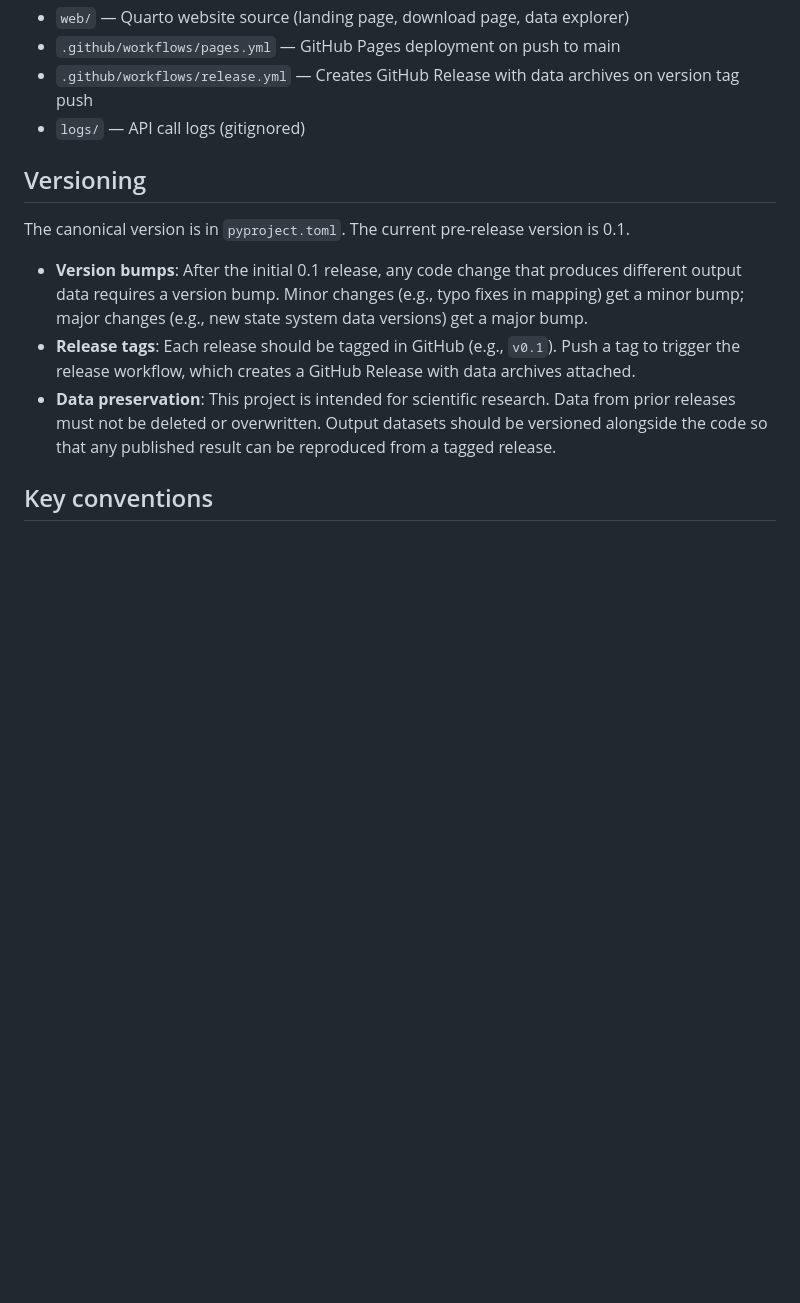
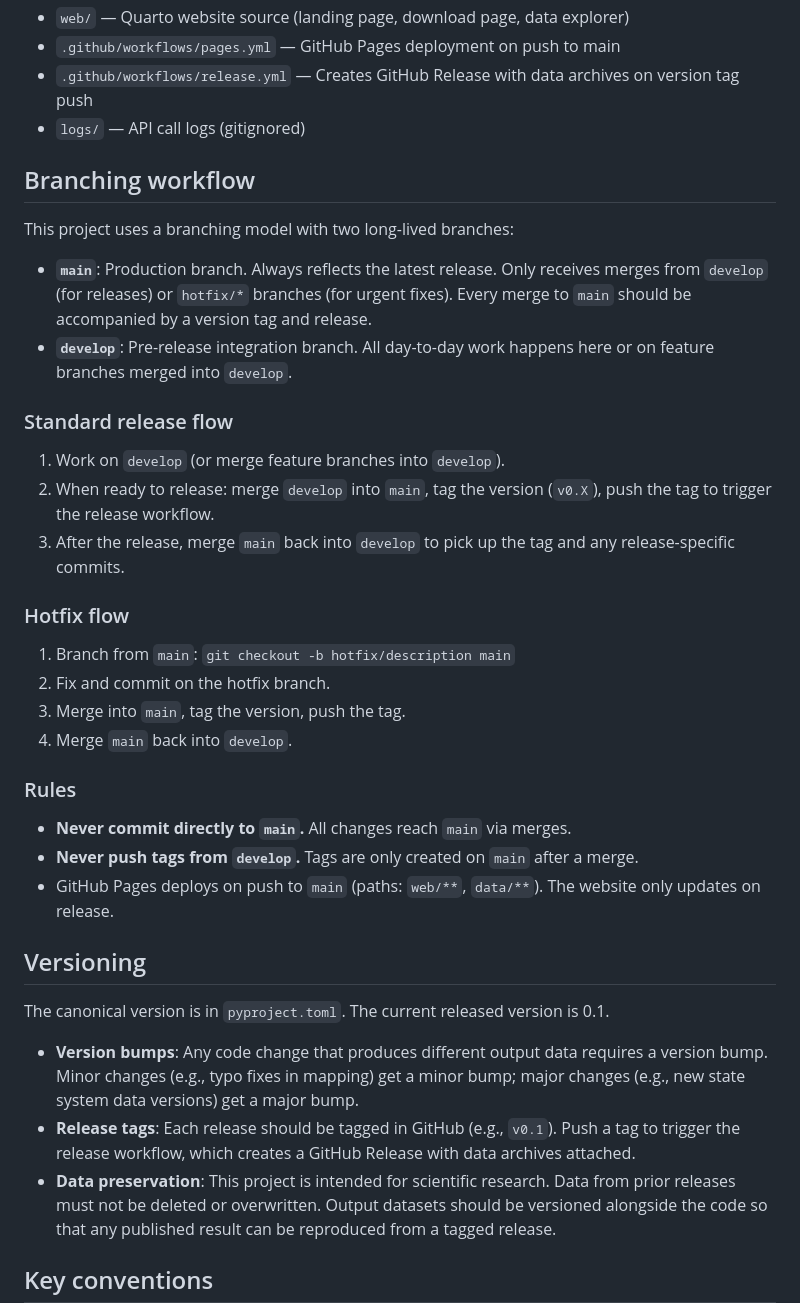
Before and after one commit to brentonk/us_diplomatic_missions, a Markdown page: CLAUDE.md, the part around the change. GitHub-like rendering; blank space fills up the shorter version.

Commit message:
Document branching workflow in CLAUDE.md
Co-Authored-By: Claude Opus 4.6 (1M context) <noreply@anthropic.com>

```diff
--- a/CLAUDE.md
+++ b/CLAUDE.md
@@ -72,11 +72,37 @@ quarto preview web                             # Preview website locally
 - `.github/workflows/release.yml` — Creates GitHub Release with data archives on version tag push
 - `logs/` — API call logs (gitignored)
 
+## Branching workflow
+
+This project uses a branching model with two long-lived branches:
+
+- **`main`**: Production branch. Always reflects the latest release. Only receives merges from `develop` (for releases) or `hotfix/*` branches (for urgent fixes). Every merge to `main` should be accompanied by a version tag and release.
+- **`develop`**: Pre-release integration branch. All day-to-day work happens here or on feature branches merged into `develop`.
+
+### Standard release flow
+
+1. Work on `develop` (or merge feature branches into `develop`).
+2. When ready to release: merge `develop` into `main`, tag the version (`v0.X`), push the tag to trigger the release workflow.
+3. After the release, merge `main` back into `develop` to pick up the tag and any release-specific commits.
+
+### Hotfix flow
+
+1. Branch from `main`: `git checkout -b hotfix/description main`
+2. Fix and commit on the hotfix branch.
+3. Merge into `main`, tag the version, push the tag.
+4. Merge `main` back into `develop`.
+
+### Rules
+
+- **Never commit directly to `main`.** All changes reach `main` via merges.
+- **Never push tags from `develop`.** Tags are only created on `main` after a merge.
+- GitHub Pages deploys on push to `main` (paths: `web/**`, `data/**`). The website only updates on release.
+
 ## Versioning
 
-The canonical version is in `pyproject.toml`. The current pre-release version is 0.1.
+The canonical version is in `pyproject.toml`. The current released version is 0.1.
 
-- **Version bumps**: After the initial 0.1 release, any code change that produces different output data requires a version bump. Minor changes (e.g., typo fixes in mapping) get a minor bump; major changes (e.g., new state system data versions) get a major bump.
+- **Version bumps**: Any code change that produces different output data requires a version bump. Minor changes (e.g., typo fixes in mapping) get a minor bump; major changes (e.g., new state system data versions) get a major bump.
 - **Release tags**: Each release should be tagged in GitHub (e.g., `v0.1`). Push a tag to trigger the release workflow, which creates a GitHub Release with data archives attached.
 - **Data preservation**: This project is intended for scientific research. Data from prior releases must not be deleted or overwritten. Output datasets should be versioned alongside the code so that any published result can be reproduced from a tagged release.
 
```
